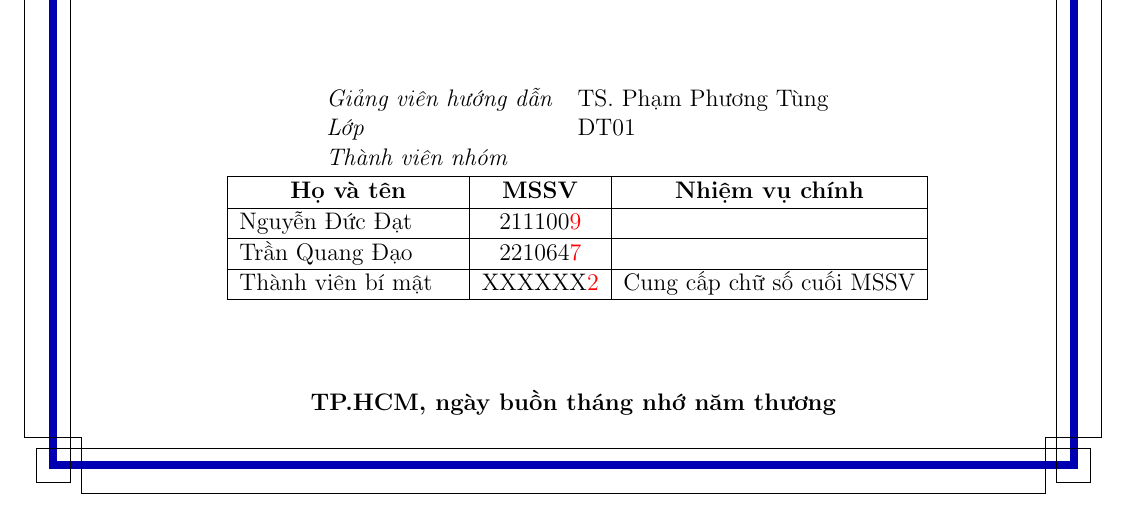
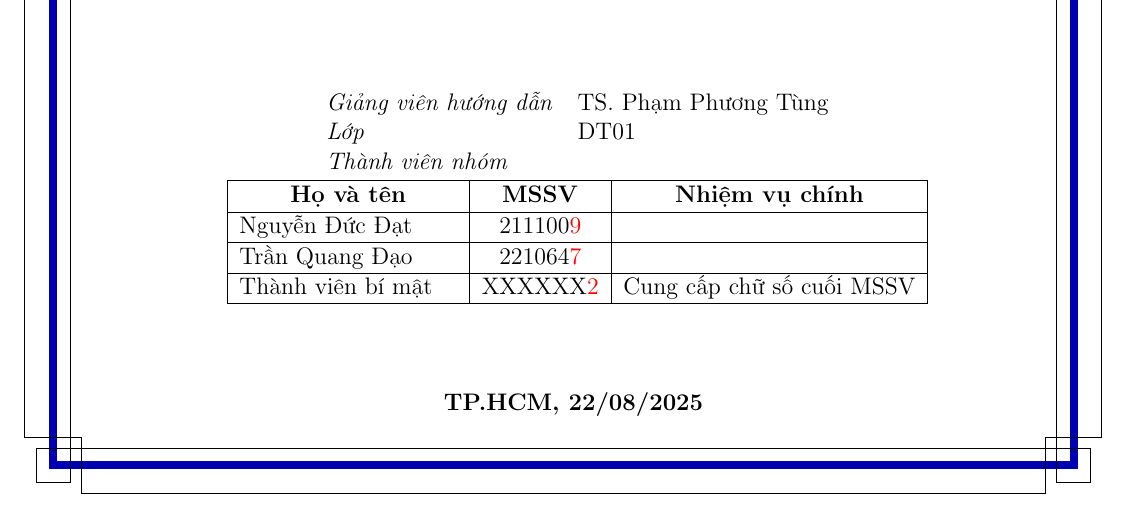
Before and after one commit to dat-nguyen500/BTL-ME3011-HK243, a LaTeX document (latex/main.tex): part of page 1 of 15, cut so that both start at the same text. Compiled offline with pdfLaTeX.

Commit message:
new file:   latex/main.aux new file:   latex/main.fdb_latexmk new file:   latex/main.fls new file:   latex/main.log new file:   latex/main.pdf new file:   latex/main.synctex.gz modified:   latex/main.tex new file:   latex/main.toc

```diff
--- a/latex/main.tex
+++ b/latex/main.tex
@@ -100,7 +100,7 @@
 
     \vspace{3\baselineskip}
 
-    \textbf{TP.HCM, ngày buồn tháng nhớ năm thương}
+    \textbf{TP.HCM, 22/08/2025}
     \vspace{\baselineskip}
 \end{center}
 \end{titlepage}
```
Also changed, not shown: latex/main.pdf (added), 6 other files.
